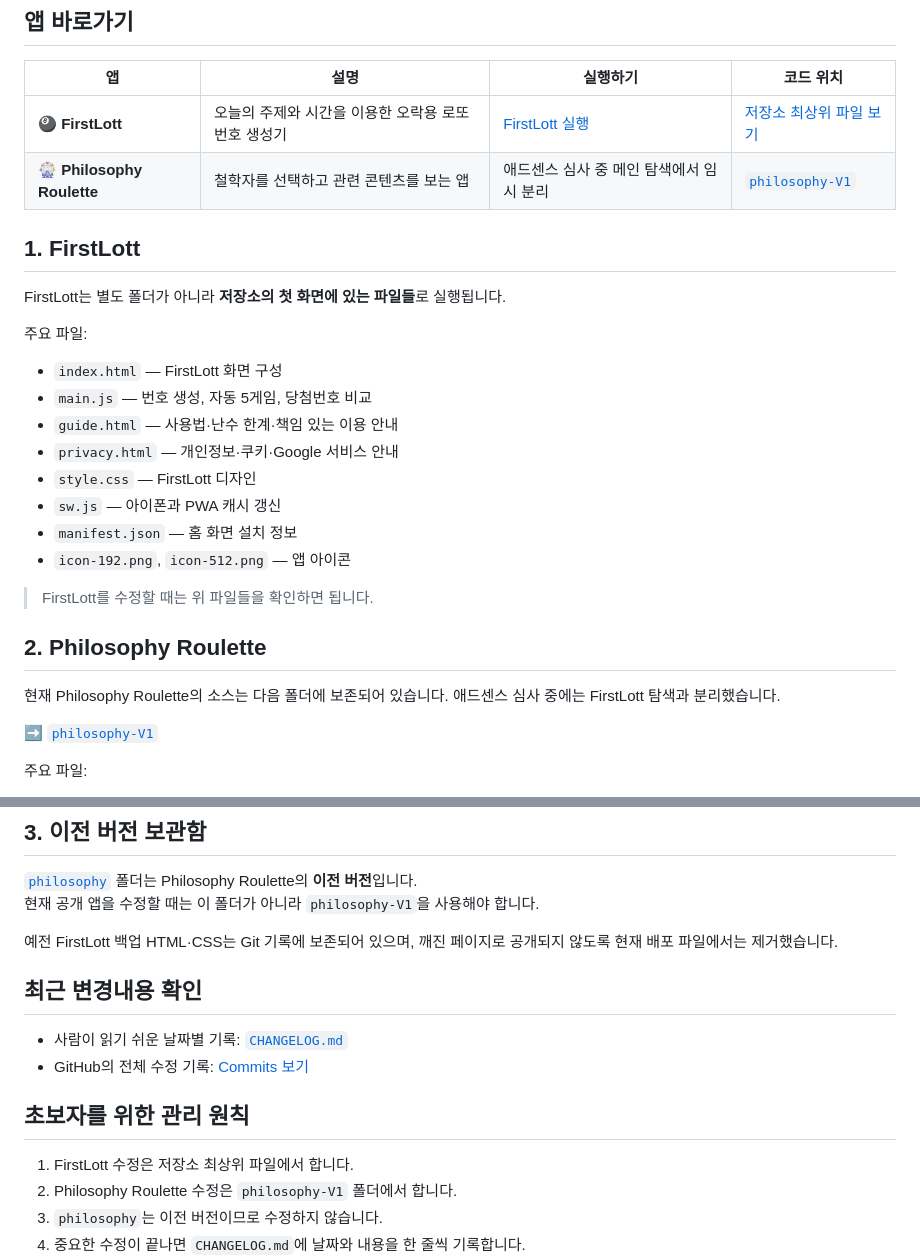
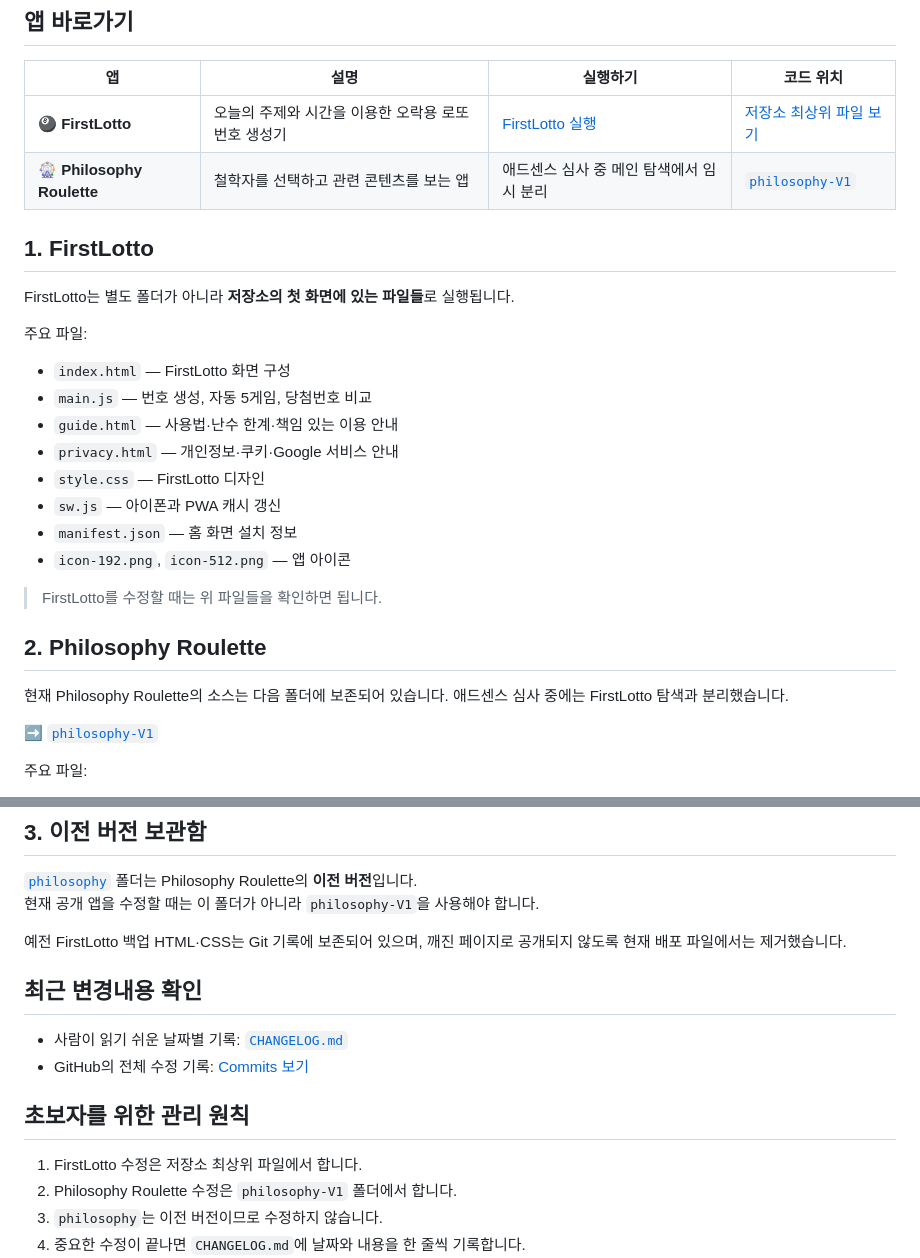
Before and after one commit to Vokim2503/vokim2503.github.io, a Markdown page: README.md, 2 parts joined by grey strips. GitHub-like rendering.

Commit message:
docs: standardize FirstLotto display name

```diff
--- a/README.md
+++ b/README.md
@@ -27,29 +27,29 @@
 
 | 앱 | 설명 | 실행하기 | 코드 위치 |
 |---|---|---|---|
-| 🎱 **FirstLott** | 오늘의 주제와 시간을 이용한 오락용 로또 번호 생성기 | [FirstLott 실행](https://vokim2503.github.io/) | [저장소 최상위 파일 보기](https://github.com/Vokim2503/vokim2503.github.io) |
+| 🎱 **FirstLotto** | 오늘의 주제와 시간을 이용한 오락용 로또 번호 생성기 | [FirstLotto 실행](https://vokim2503.github.io/) | [저장소 최상위 파일 보기](https://github.com/Vokim2503/vokim2503.github.io) |
 | 🎡 **Philosophy Roulette** | 철학자를 선택하고 관련 콘텐츠를 보는 앱 | 애드센스 심사 중 메인 탐색에서 임시 분리 | [`philosophy-V1`](./philosophy-V1/) |
 
-## 1. FirstLott
+## 1. FirstLotto
 
-FirstLott는 별도 폴더가 아니라 **저장소의 첫 화면에 있는 파일들**로 실행됩니다.
+FirstLotto는 별도 폴더가 아니라 **저장소의 첫 화면에 있는 파일들**로 실행됩니다.
 
 주요 파일:
 
-- `index.html` — FirstLott 화면 구성
+- `index.html` — FirstLotto 화면 구성
 - `main.js` — 번호 생성, 자동 5게임, 당첨번호 비교
 - `guide.html` — 사용법·난수 한계·책임 있는 이용 안내
 - `privacy.html` — 개인정보·쿠키·Google 서비스 안내
-- `style.css` — FirstLott 디자인
+- `style.css` — FirstLotto 디자인
 - `sw.js` — 아이폰과 PWA 캐시 갱신
 - `manifest.json` — 홈 화면 설치 정보
 - `icon-192.png`, `icon-512.png` — 앱 아이콘
 
-> FirstLott를 수정할 때는 위 파일들을 확인하면 됩니다.
+> FirstLotto를 수정할 때는 위 파일들을 확인하면 됩니다.
 
 ## 2. Philosophy Roulette
 
-현재 Philosophy Roulette의 소스는 다음 폴더에 보존되어 있습니다. 애드센스 심사 중에는 FirstLott 탐색과 분리했습니다.
+현재 Philosophy Roulette의 소스는 다음 폴더에 보존되어 있습니다. 애드센스 심사 중에는 FirstLotto 탐색과 분리했습니다.
 
 ➡️ [`philosophy-V1`](./philosophy-V1/)
 
@@ -66,7 +66,7 @@ FirstLott는 별도 폴더가 아니라 **저장소의 첫 화면에 있는 파
 [`philosophy`](./philosophy/) 폴더는 Philosophy Roulette의 **이전 버전**입니다.
 현재 공개 앱을 수정할 때는 이 폴더가 아니라 `philosophy-V1`을 사용해야 합니다.
 
-예전 FirstLott 백업 HTML·CSS는 Git 기록에 보존되어 있으며, 깨진 페이지로 공개되지 않도록 현재 배포 파일에서는 제거했습니다.
+예전 FirstLotto 백업 HTML·CSS는 Git 기록에 보존되어 있으며, 깨진 페이지로 공개되지 않도록 현재 배포 파일에서는 제거했습니다.
 
 ## 최근 변경내용 확인
 
@@ -75,7 +75,7 @@ FirstLott는 별도 폴더가 아니라 **저장소의 첫 화면에 있는 파
 
 ## 초보자를 위한 관리 원칙
 
-1. FirstLott 수정은 저장소 최상위 파일에서 합니다.
+1. FirstLotto 수정은 저장소 최상위 파일에서 합니다.
 2. Philosophy Roulette 수정은 `philosophy-V1` 폴더에서 합니다.
 3. `philosophy`는 이전 버전이므로 수정하지 않습니다.
 4. 중요한 수정이 끝나면 `CHANGELOG.md`에 날짜와 내용을 한 줄씩 기록합니다.
```
Also changed, not shown: CHANGELOG.md (+4 -4 lines).
